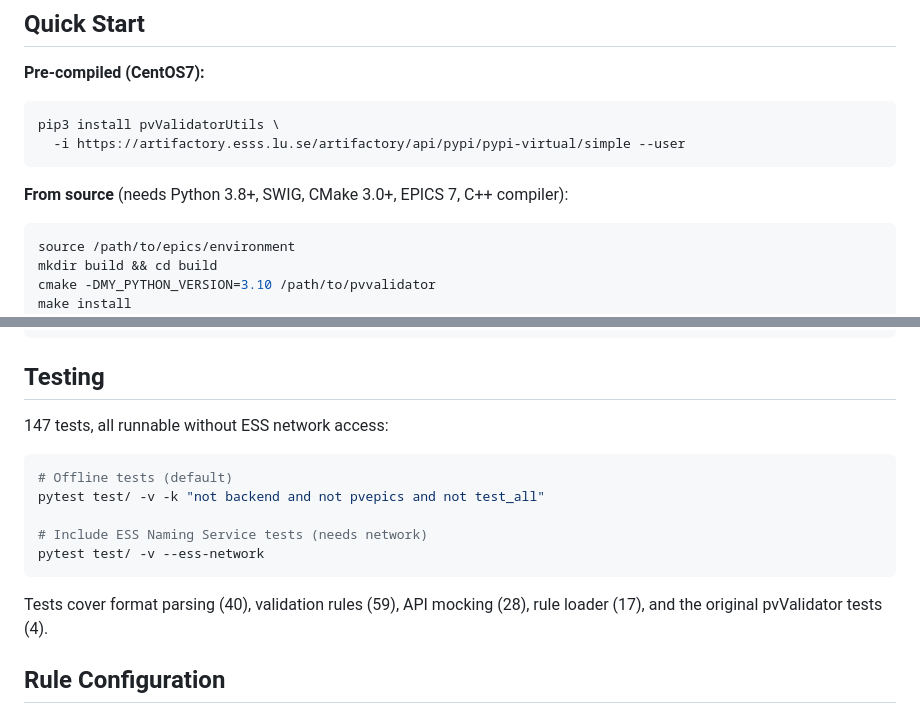
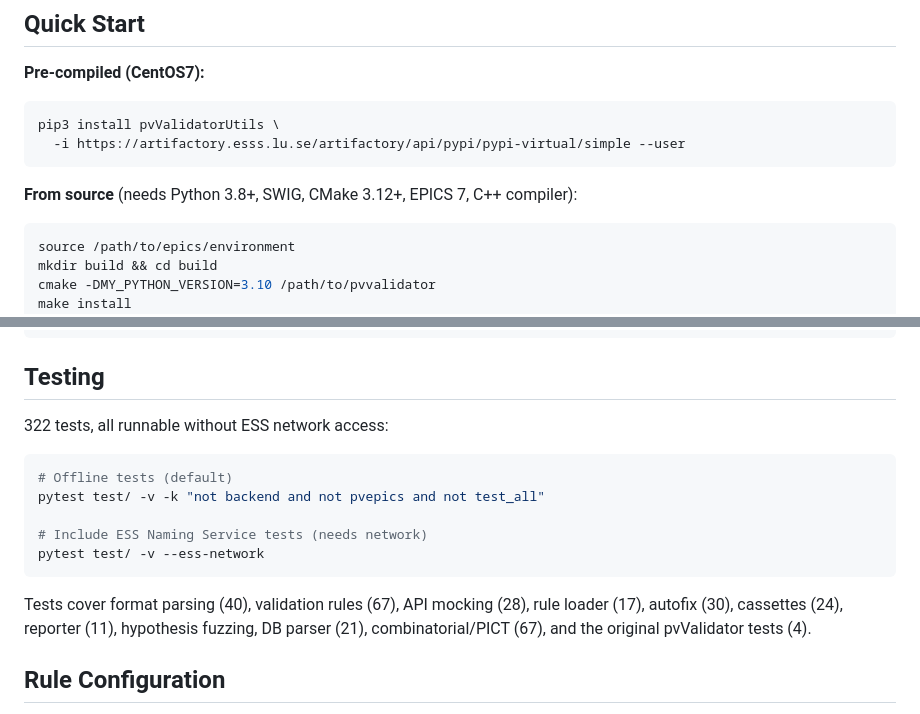
Before and after one commit to epicDirk/pvValidator, a Markdown page: README.md, 2 parts joined by grey strips. Rendered like a GitHub page.

````diff
--- a/README.md
+++ b/README.md
@@ -26,7 +26,7 @@ pip3 install pvValidatorUtils \
   -i https://artifactory.esss.lu.se/artifactory/api/pypi/pypi-virtual/simple --user
 ```
 
-**From source** (needs Python 3.8+, SWIG, CMake 3.0+, EPICS 7, C++ compiler):
+**From source** (needs Python 3.8+, SWIG, CMake 3.12+, EPICS 7, C++ compiler):
 ```bash
 source /path/to/epics/environment
 mkdir build && cd build
@@ -82,7 +82,7 @@ CLI (pvValidator.py)
 
 ## Testing
 
-147 tests, all runnable without ESS network access:
+322 tests, all runnable without ESS network access:
 
 ```bash
 # Offline tests (default)
@@ -92,7 +92,7 @@ pytest test/ -v -k "not backend and not pvepics and not test_all"
 pytest test/ -v --ess-network
 ```
 
-Tests cover format parsing (40), validation rules (59), API mocking (28), rule loader (17), and the original pvValidator tests (4).
+Tests cover format parsing (40), validation rules (67), API mocking (28), rule loader (17), autofix (30), cassettes (24), reporter (11), hypothesis fuzzing, DB parser (21), combinatorial/PICT (67), and the original pvValidator tests (4).
 
 ## Rule Configuration
 
````
Also changed, not shown: CHANGELOG.md (added, +63 -0 lines).
